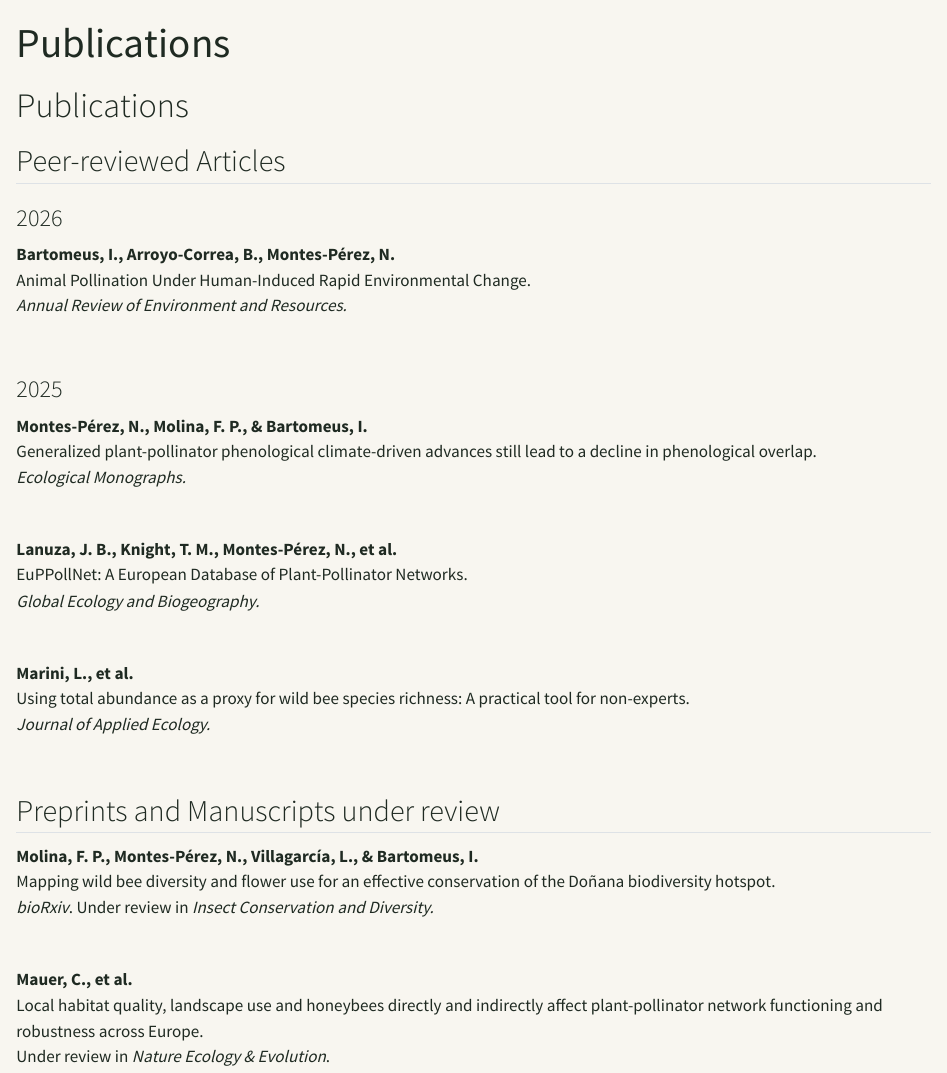
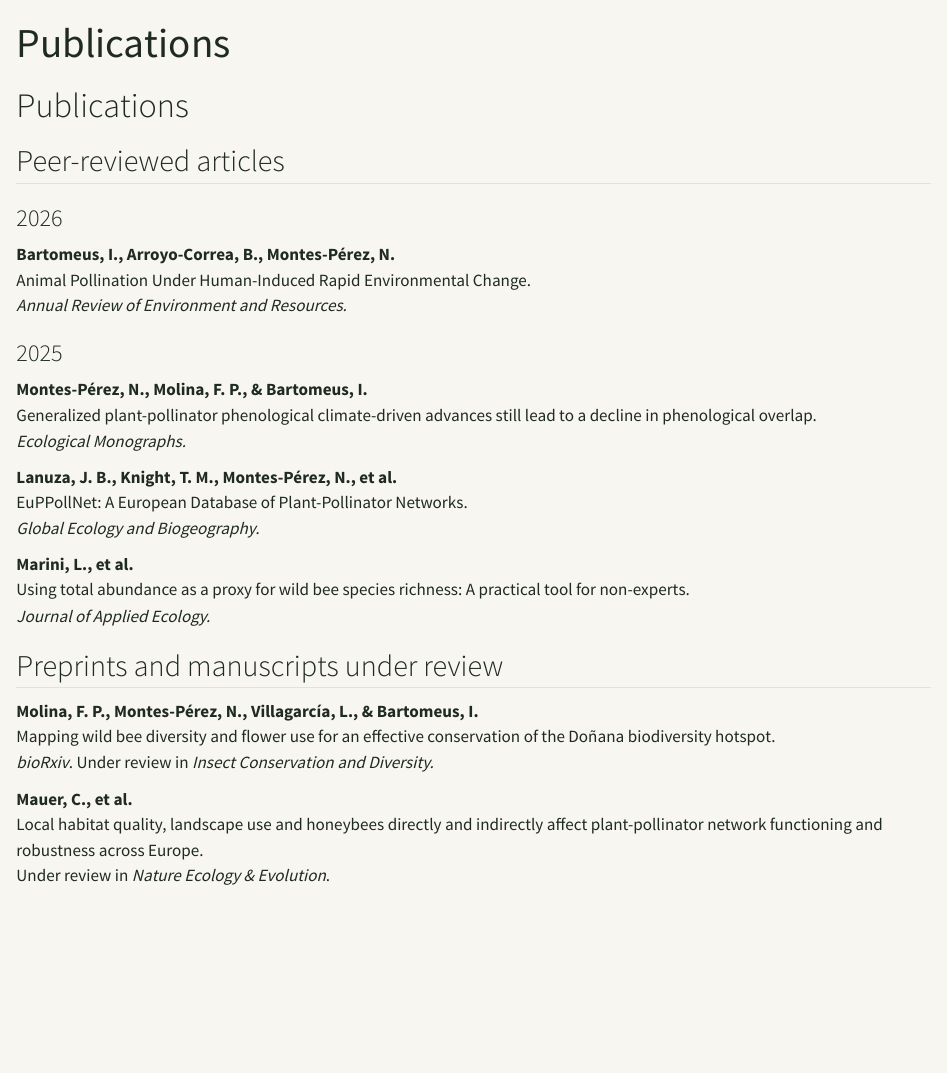
Before and after one commit to NerMonPer/nermonper.github.io, a Quarto document (publications.qmd): the page in a window 1100 px wide, from its top. Rendered offline with R 4.5, knitr and Pandoc in place of Quarto, with nearby package versions; the code chunks are not run, so their results and figures are left out.

Commit message:
Revise section titles and formatting in publications
Updated section titles and formatting in publications.qmd.

```diff
--- a/publications.qmd
+++ b/publications.qmd
@@ -1,10 +1,11 @@
 ---
 title: "Publications"
+format: html
 ---
 
 # Publications
 
-## Peer-reviewed Articles
+## Peer-reviewed articles
 
 ### 2026
 
@@ -12,36 +13,26 @@ title: "Publications"
 Animal Pollination Under Human-Induced Rapid Environmental Change.
 *Annual Review of Environment and Resources.*
 
-<br>
-
 ### 2025
 
 **Montes-Pérez, N., Molina, F. P., & Bartomeus, I.**
 Generalized plant-pollinator phenological climate-driven advances still lead to a decline in phenological overlap.
 *Ecological Monographs.*
 
-<br>
-
 **Lanuza, J. B., Knight, T. M., Montes-Pérez, N., et al.**
 EuPPollNet: A European Database of Plant-Pollinator Networks.
 *Global Ecology and Biogeography.*
-
-<br>
 
 **Marini, L., et al.**
 Using total abundance as a proxy for wild bee species richness: A practical tool for non-experts.
 *Journal of Applied Ecology.*
 
-<br>
-
-## Preprints and Manuscripts under review
+## Preprints and manuscripts under review
 
 **Molina, F. P., Montes-Pérez, N., Villagarcía, L., & Bartomeus, I.**
 Mapping wild bee diversity and flower use for an effective conservation of the Doñana biodiversity hotspot.
 *bioRxiv*. Under review in *Insect Conservation and Diversity.*
 
-<br>
-
 **Mauer, C., et al.**
 Local habitat quality, landscape use and honeybees directly and indirectly affect plant-pollinator network functioning and robustness across Europe.
 Under review in *Nature Ecology & Evolution*.
```
